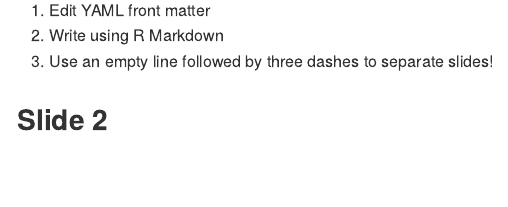
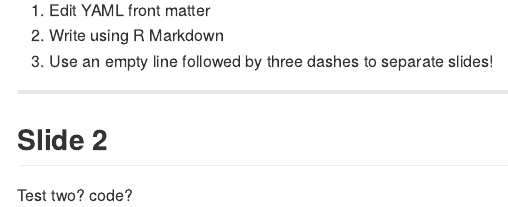
Before and after one commit to sdaza/acsr_presentation, an R Markdown document (index.Rmd): the page in a window 1100 px wide, from 90 px down. The pictures show the output file index.md that the author committed with the source, drawn offline in the style of GitHub.

Commit message:
publishing deck

```diff
--- a/index.Rmd
+++ b/index.Rmd
@@ -16,5 +16,8 @@ mode        : selfcontained # {standalone, draft}
 2. Write using R Markdown
 3. Use an empty line followed by three dashes to separate slides!
 
+---
 
 ## Slide 2
+
+Test two? code?
```
Also changed, not shown: index.html, index.md.
